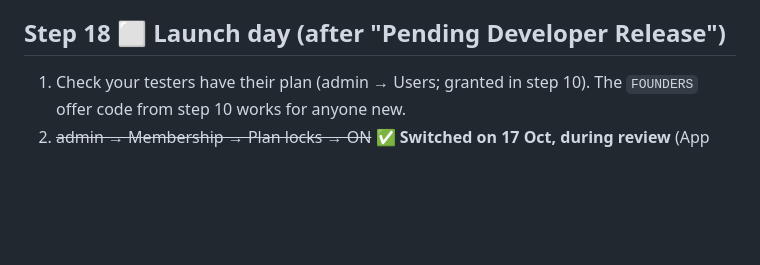
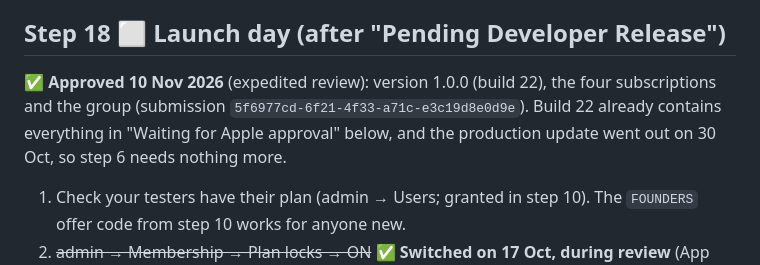
Before and after one commit to augaish/CalApp, a Markdown page: docs/store-submission.md, the part around the change. GitHub-like rendering; blank space fills up the shorter version.

Commit message:
Store notes: Apple approved build 22 and the subscriptions
Co-Authored-By: Claude Opus 5.5 <noreply@anthropic.com>
Claude-Session: https://claude.ai/code/session_01N7tt7EnFiXoEjrgtkKqMir

```diff
--- a/docs/store-submission.md
+++ b/docs/store-submission.md
@@ -444,6 +444,7 @@ Apple puts the app version, the subscription group and the subscriptions into **
      - **30 Oct, Railway incident follow-up:** the Anthropic key had been revoked (401 `invalid x-api-key` in admin → AI → Report test), which broke PDF attachments and WHOOP questions in AI Support. New Anthropic and DeepSeek keys are in Railway; both tested OK from admin → AI. The other Railway variables (Supabase secret key, database password, admin token, RevenueCat, WHOOP) were not replaced.
 
 ## Step 18 ⬜ Launch day (after "Pending Developer Release")
+✅ **Approved 10 Nov 2026** (expedited review): version 1.0.0 (build 22), the four subscriptions and the group (submission `5f6977cd-6f21-4f33-a71c-e3c19d8e0d9e`). Build 22 already contains everything in "Waiting for Apple approval" below, and the production update went out on 30 Oct, so step 6 needs nothing more.
 1. Check your testers have their plan (admin → Users; granted in step 10). The `FOUNDERS` offer code from step 10 works for anyone new.
 2. ~~admin → Membership → Plan locks → ON~~ ✅ **Switched on 17 Oct, during review** (App Review Guideline 2.5.19, revised Oct 2026: no dormant features, so Apple reviews the launch experience itself), by the server itself at start-up (server/src/launch.ts, once), since the admin page wasn't reachable: every account that existed then got **Pro for 90 days** (testers, Android testers, the owner) and **review@calgym.org** Pro for a year. New users need a plan (with the 14-day trial). The admin toggle still works.
 3. App Store Connect → your version → **Release This Version**.
```
